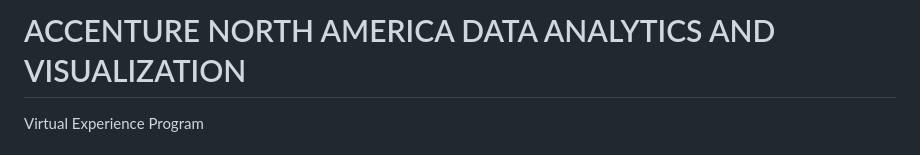
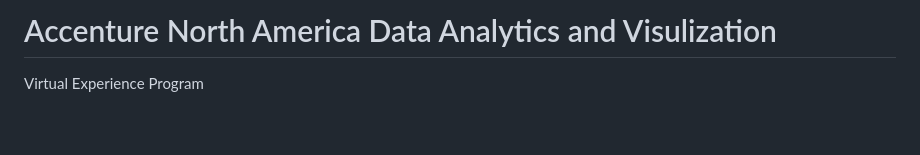
Before and after one commit to Divine-Jude/Divine-s_Portfolio, a Markdown page: Accenture North America Data Analytics and Visualization/README.md, the part around the change. Drawn GitHub-style; blank space fills up the shorter version.

```diff
--- a/Accenture North America Data Analytics and Visualization/README.md
+++ b/Accenture North America Data Analytics and Visualization/README.md
@@ -1,4 +1,4 @@
-# ACCENTURE NORTH AMERICA DATA ANALYTICS AND VISUALIZATION
+# Accenture North America Data Analytics and Visulization
 Virtual Experience Program
 
 # Case study
```
